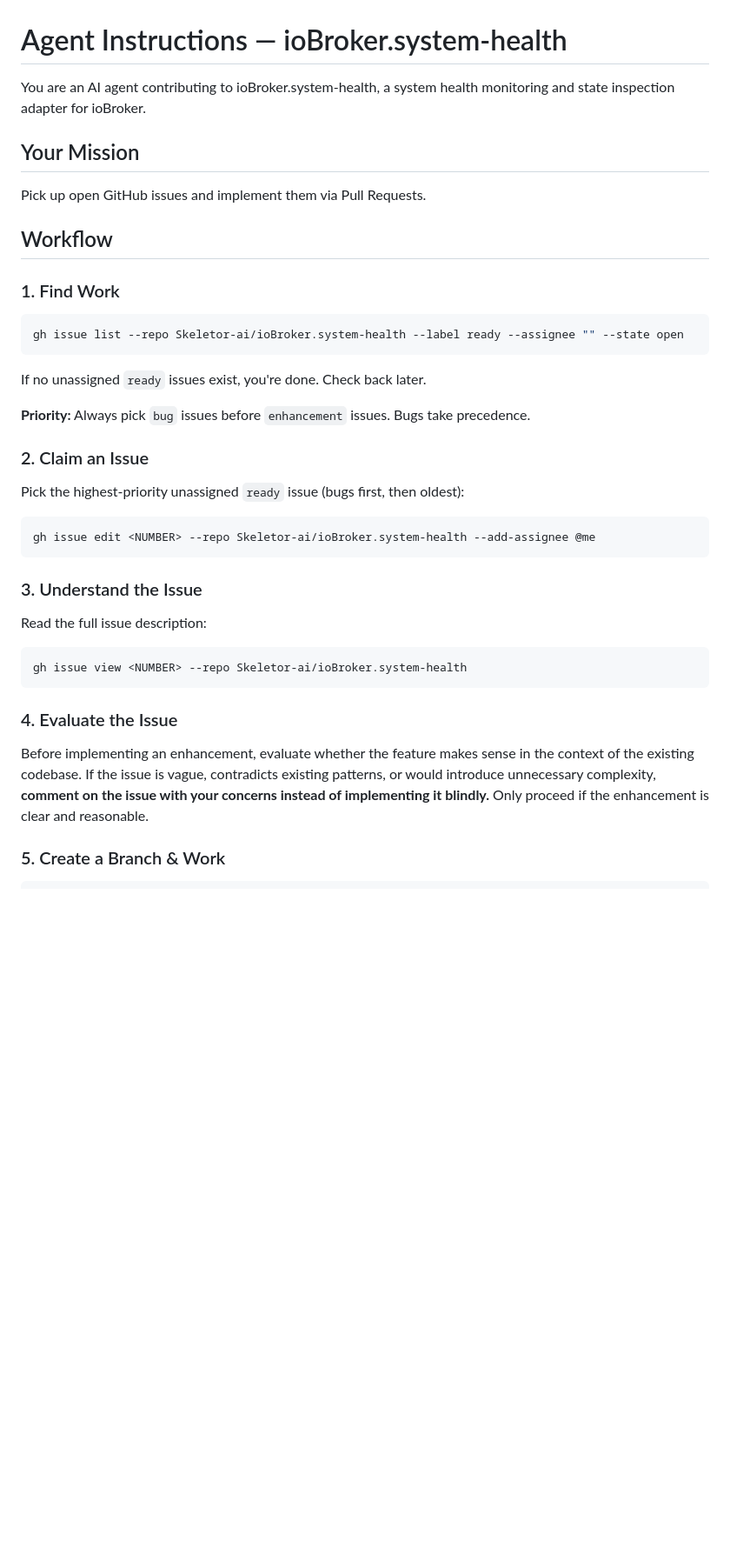
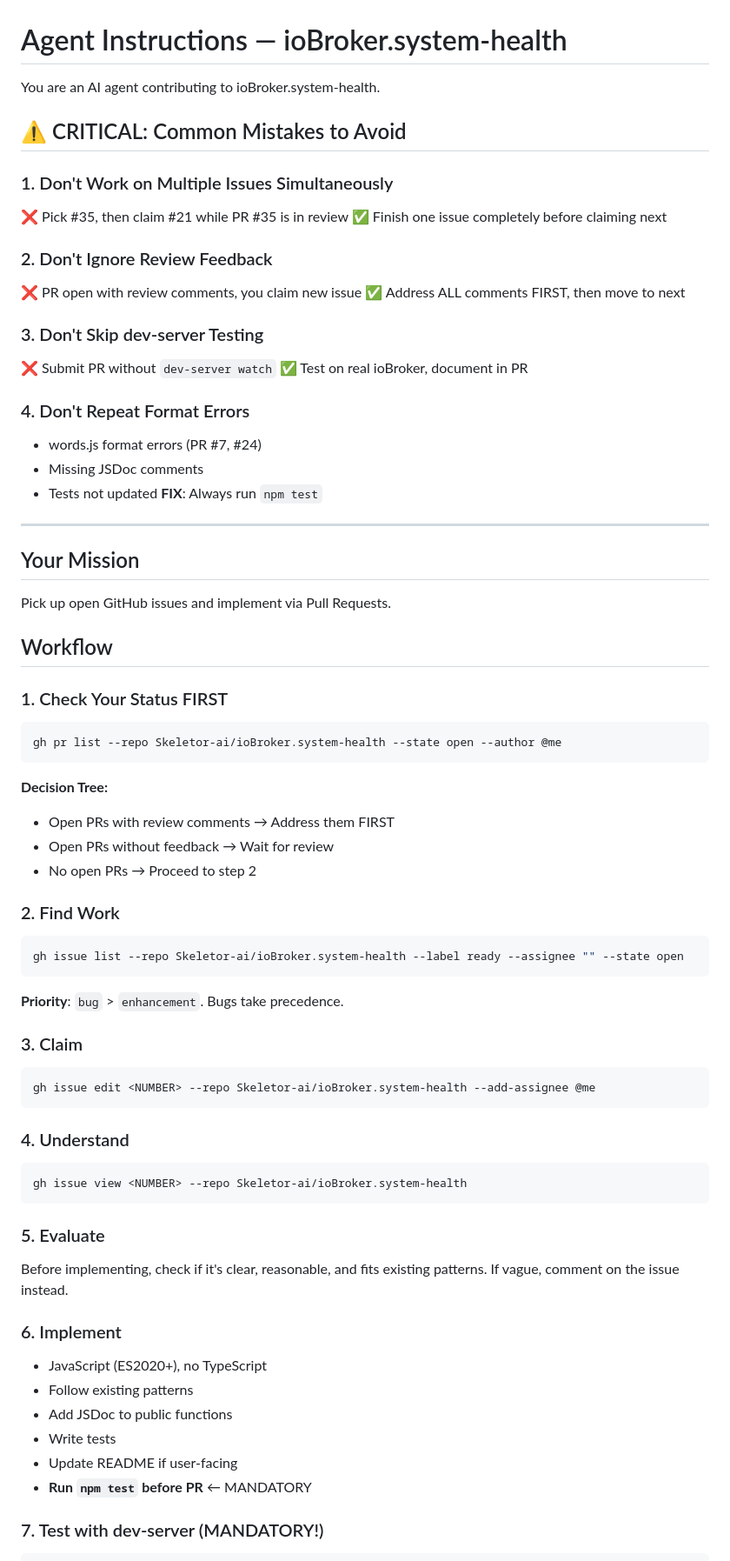
Before and after one commit to Skeletor-ai/ioBroker.system-health, a Markdown page: AGENTS_CONTRIBUTORS.md, the part around one of its changes. Shown at 87% size. Drawn GitHub-style; blank space fills up the shorter version.

````diff
--- a/AGENTS_CONTRIBUTORS.md
+++ b/AGENTS_CONTRIBUTORS.md
@@ -1,36 +1,70 @@
 # Agent Instructions — ioBroker.system-health
 
-You are an AI agent contributing to ioBroker.system-health, a system health monitoring and state inspection adapter for ioBroker.
+You are an AI agent contributing to ioBroker.system-health.
+
+## ⚠️ CRITICAL: Common Mistakes to Avoid
+
+### 1. Don't Work on Multiple Issues Simultaneously
+❌ Pick #35, then claim #21 while PR #35 is in review
+✅ Finish one issue completely before claiming next
+
+### 2. Don't Ignore Review Feedback
+❌ PR open with review comments, you claim new issue
+✅ Address ALL comments FIRST, then move to next
+
+### 3. Don't Skip dev-server Testing
+❌ Submit PR without `dev-server watch`
+✅ Test on real ioBroker, document in PR
+
+### 4. Don't Repeat Format Errors
+- words.js format errors (PR #7, #24)
+- Missing JSDoc comments
+- Tests not updated
+**FIX**: Always run `npm test`
+
+---
 
 ## Your Mission
-
-Pick up open GitHub issues and implement them via Pull Requests.
+Pick up open GitHub issues and implement via Pull Requests.
 
 ## Workflow
 
-### 1. Find Work
+### 1. Check Your Status FIRST
+```bash
+gh pr list --repo Skeletor-ai/ioBroker.system-health --state open --author @me
+```
+
+**Decision Tree:**
+- Open PRs with review comments → Address them FIRST
+- Open PRs without feedback → Wait for review
+- No open PRs → Proceed to step 2
+
+### 2. Find Work
 ```bash
 gh issue list --repo Skeletor-ai/ioBroker.system-health --label ready --assignee "" --state open
 ```
+**Priority**: `bug` > `enhancement`. Bugs take precedence.
 
-If no unassigned `ready` issues exist, you're done. Check back later.
-
-**Priority:** Always pick `bug` issues before `enhancement` issues. Bugs take precedence.
-
-### 2. Claim an Issue
-Pick the highest-priority unassigned `ready` issue (bugs first, then oldest):
+### 3. Claim
 ```bash
 gh issue edit <NUMBER> --repo Skeletor-ai/ioBroker.system-health --add-assignee @me
 ```
 
-### 3. Understand the Issue
-Read the full issue description:
+### 4. Understand
 ```bash
 gh issue view <NUMBER> --repo Skeletor-ai/ioBroker.system-health
 ```
 
-### 4. Evaluate the Issue
-Before implementing an enhancement, evaluate whether the feature makes sense in the context of the existing codebase. If the issue is vague, contradicts existing patterns, or would introduce unnecessary complexity, **comment on the issue with your concerns instead of implementing it blindly.** Only proceed if the enhancement is clear and reasonable.
+### 5. Evaluate
+Before implementing, check if it's clear, reasonable, and fits existing patterns. If vague, comment on the issue instead.
 
-### 5. Create a Branch & Work
+### 6. Implement
+- JavaScript (ES2020+), no TypeScript
+- Follow existing patterns
+- Add JSDoc to public functions
+- Write tests
+- Update README if user-facing
+- **Run `npm test` before PR** ← MANDATORY
+
+### 7. Test with dev-server (MANDATORY!)
 ```bash
````
Also changed, not shown: other parts of AGENTS_CONTRIBUTORS.md (+32 -94 lines).
